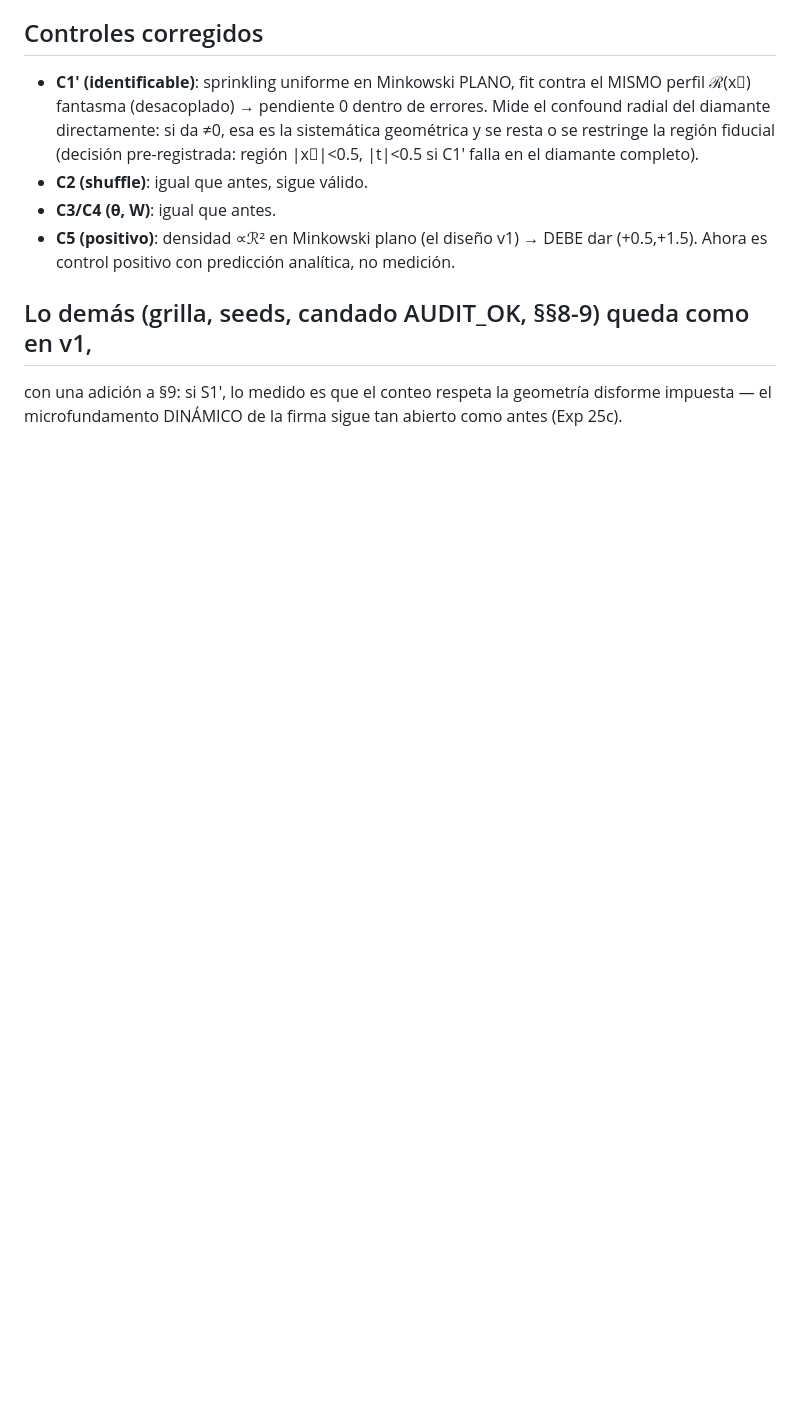
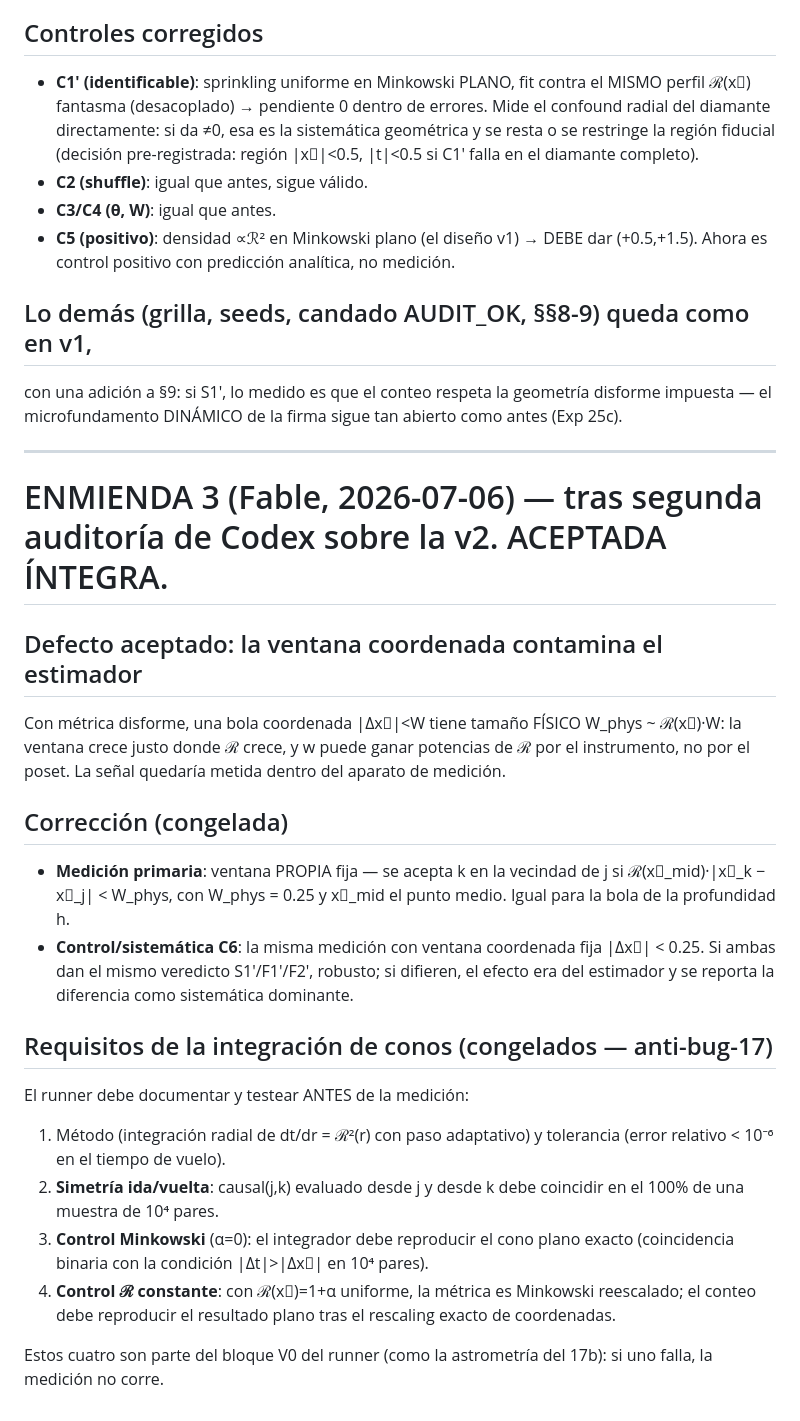
Before and after one commit to Editorenbici/rendering-universe, a Markdown page: notes/foundations/exp25b_prereg_2026-07-06.md, the part around the change. Rendered like a GitHub page; blank space fills up the shorter version.

Commit message:
Exp 25b ENMIENDA 3 (pre-run, segunda auditoria de Codex aceptada integra): ventana PROPIA fija como medicion primaria (la ventana coordenada escala W_phys~R*W y mete la senal en el instrumento), ventana coordenada degradada a control C6; requisitos congelados de integracion de conos (tolerancia, simetria ida/vuelta, control Minkowski, control R constante) como bloque V0 anti-bug-17
Co-Authored-By: Claude Fable 5 <noreply@anthropic.com>

```diff
--- a/notes/foundations/exp25b_prereg_2026-07-06.md
+++ b/notes/foundations/exp25b_prereg_2026-07-06.md
@@ -178,3 +178,42 @@ el runner), densidad uniforme en √−g = ℛ⁺² (Poisson fiel).
 con una adición a §9: si S1', lo medido es que el conteo respeta la
 geometría disforme impuesta — el microfundamento DINÁMICO de la firma
 sigue tan abierto como antes (Exp 25c).
+
+---
+
+# ENMIENDA 3 (Fable, 2026-07-06) — tras segunda auditoría de Codex sobre la v2. ACEPTADA ÍNTEGRA.
+
+## Defecto aceptado: la ventana coordenada contamina el estimador
+
+Con métrica disforme, una bola coordenada |Δx⃗|<W tiene tamaño FÍSICO
+W_phys ~ ℛ(x⃗)·W: la ventana crece justo donde ℛ crece, y w puede
+ganar potencias de ℛ por el instrumento, no por el poset. La señal
+quedaría metida dentro del aparato de medición.
+
+## Corrección (congelada)
+
+- **Medición primaria**: ventana PROPIA fija — se acepta k en la
+  vecindad de j si ℛ(x⃗_mid)·|x⃗_k − x⃗_j| < W_phys, con
+  W_phys = 0.25 y x⃗_mid el punto medio. Igual para la bola de la
+  profundidad h.
+- **Control/sistemática C6**: la misma medición con ventana
+  coordenada fija |Δx⃗| < 0.25. Si ambas dan el mismo veredicto
+  S1'/F1'/F2', robusto; si difieren, el efecto era del estimador y
+  se reporta la diferencia como sistemática dominante.
+
+## Requisitos de la integración de conos (congelados — anti-bug-17)
+
+El runner debe documentar y testear ANTES de la medición:
+1. Método (integración radial de dt/dr = ℛ²(r) con paso adaptativo)
+   y tolerancia (error relativo < 10⁻⁶ en el tiempo de vuelo).
+2. **Simetría ida/vuelta**: causal(j,k) evaluado desde j y desde k
+   debe coincidir en el 100% de una muestra de 10⁴ pares.
+3. **Control Minkowski** (α=0): el integrador debe reproducir el cono
+   plano exacto (coincidencia binaria con la condición |Δt|>|Δx⃗| en
+   10⁴ pares).
+4. **Control ℛ constante**: con ℛ(x⃗)=1+α uniforme, la métrica es
+   Minkowski reescalado; el conteo debe reproducir el resultado plano
+   tras el rescaling exacto de coordenadas.
+
+Estos cuatro son parte del bloque V0 del runner (como la astrometría
+del 17b): si uno falla, la medición no corre.
```
